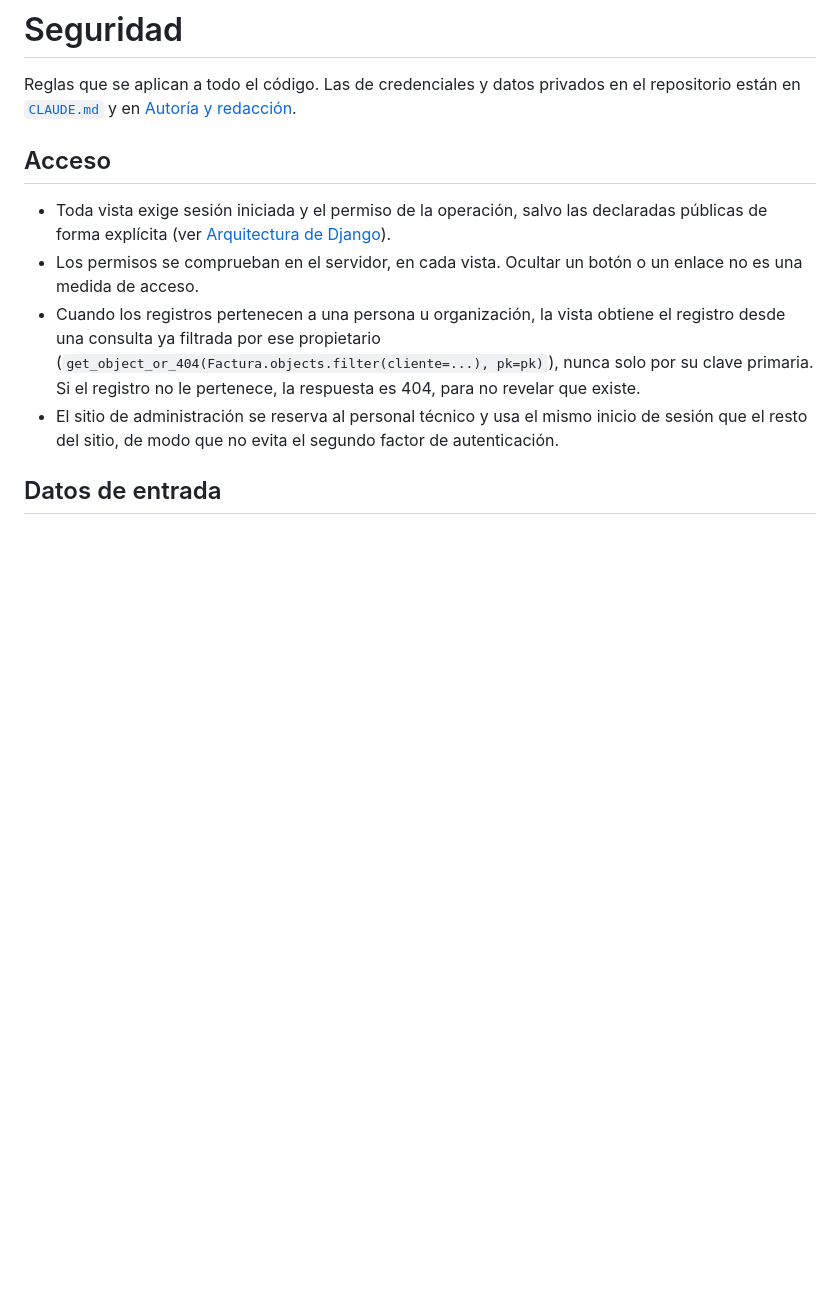
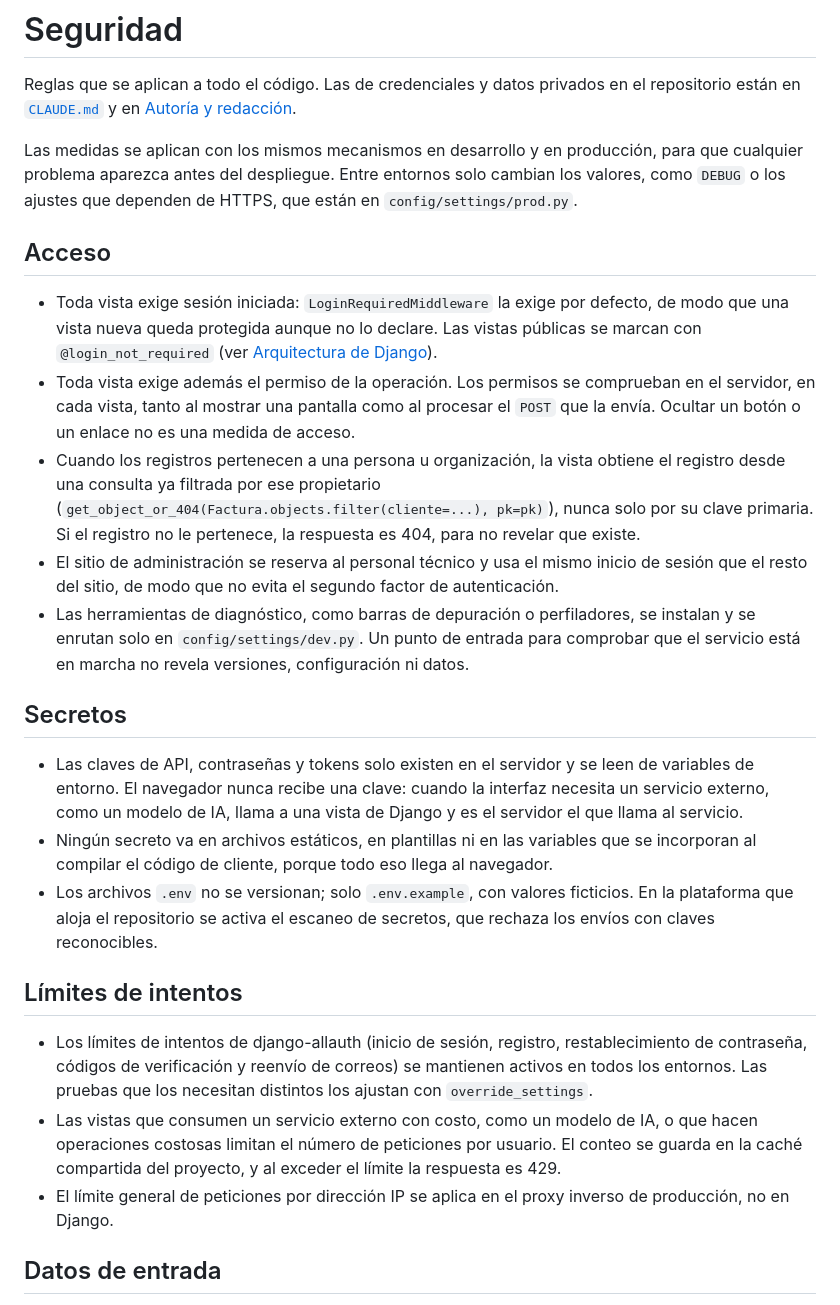
Before and after one commit to miguelmurillo17/base, a Markdown page: docs/lineamientos/seguridad.md, the part around one of its changes. GitHub-like rendering; blank space fills up the shorter version.

```diff
--- a/docs/lineamientos/seguridad.md
+++ b/docs/lineamientos/seguridad.md
@@ -4,19 +4,51 @@ Reglas que se aplican a todo el código. Las de credenciales y datos privados en
 repositorio están en [`CLAUDE.md`](../../CLAUDE.md) y en
 [Autoría y redacción](autoria-y-redaccion.md).
 
+Las medidas se aplican con los mismos mecanismos en desarrollo y en producción, para que
+cualquier problema aparezca antes del despliegue. Entre entornos solo cambian los valores,
+como `DEBUG` o los ajustes que dependen de HTTPS, que están en `config/settings/prod.py`.
+
 ## Acceso
 
-- Toda vista exige sesión iniciada y el permiso de la operación, salvo las declaradas
-  públicas de forma explícita (ver [Arquitectura de Django](arquitectura-de-django.md)).
-- Los permisos se comprueban en el servidor, en cada vista. Ocultar un botón o un enlace no
-  es una medida de acceso.
+- Toda vista exige sesión iniciada: `LoginRequiredMiddleware` la exige por defecto, de modo
+  que una vista nueva queda protegida aunque no lo declare. Las vistas públicas se marcan
+  con `@login_not_required` (ver [Arquitectura de Django](arquitectura-de-django.md)).
+- Toda vista exige además el permiso de la operación. Los permisos se comprueban en el
+  servidor, en cada vista, tanto al mostrar una pantalla como al procesar el `POST` que la
+  envía. Ocultar un botón o un enlace no es una medida de acceso.
 - Cuando los registros pertenecen a una persona u organización, la vista obtiene el registro
   desde una consulta ya filtrada por ese propietario
   (`get_object_or_404(Factura.objects.filter(cliente=...), pk=pk)`), nunca solo por su clave
   primaria. Si el registro no le pertenece, la respuesta es 404, para no revelar que existe.
 - El sitio de administración se reserva al personal técnico y usa el mismo inicio de sesión
   que el resto del sitio, de modo que no evita el segundo factor de autenticación.
+- Las herramientas de diagnóstico, como barras de depuración o perfiladores, se instalan y
+  se enrutan solo en `config/settings/dev.py`. Un punto de entrada para comprobar que el
+  servicio está en marcha no revela versiones, configuración ni datos.
 
+## Secretos
+
+- Las claves de API, contraseñas y tokens solo existen en el servidor y se leen de variables
+  de entorno. El navegador nunca recibe una clave: cuando la interfaz necesita un servicio
+  externo, como un modelo de IA, llama a una vista de Django y es el servidor el que llama
+  al servicio.
+- Ningún secreto va en archivos estáticos, en plantillas ni en las variables que se
+  incorporan al compilar el código de cliente, porque todo eso llega al navegador.
+- Los archivos `.env` no se versionan; solo `.env.example`, con valores ficticios. En la
+  plataforma que aloja el repositorio se activa el escaneo de secretos, que rechaza los
+  envíos con claves reconocibles.
+
+## Límites de intentos
+
+- Los límites de intentos de django-allauth (inicio de sesión, registro, restablecimiento de
+  contraseña, códigos de verificación y reenvío de correos) se mantienen activos en todos
+  los entornos. Las pruebas que los necesitan distintos los ajustan con
+  `override_settings`.
+- Las vistas que consumen un servicio externo con costo, como un modelo de IA, o que hacen
+  operaciones costosas limitan el número de peticiones por usuario. El conteo se guarda en
+  la caché compartida del proyecto, y al exceder el límite la respuesta es 429.
+- El límite general de peticiones por dirección IP se aplica en el proxy inverso de
+  producción, no en Django.
 ## Datos de entrada
 
 - Todo dato que llega de la petición (formularios, parámetros de la URL, encabezados, campos
```
Also changed, not shown: other parts of docs/lineamientos/seguridad.md (+30 -1 lines), docs/lineamientos/arquitectura-de-django.md (+5 -3 lines).
